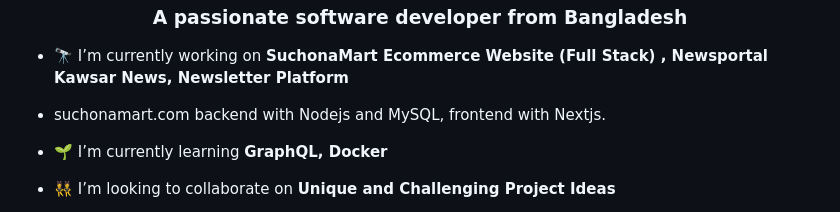
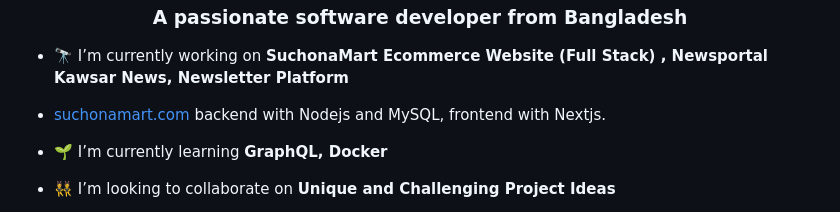
Before and after one commit to Mainulhasan05/Mainulhasan05, a Markdown page: README.md, the part around the change. Rendered like a GitHub page.

```diff
--- a/README.md
+++ b/README.md
@@ -2,7 +2,7 @@
 <h3 align="center">A passionate software developer from Bangladesh</h3>
 
 - 🔭 I’m currently working on **SuchonaMart Ecommerce Website (Full Stack) , Newsportal Kawsar News, Newsletter Platform**
-- suchonamart.com backend with Nodejs and MySQL, frontend with Nextjs.
+- [suchonamart.com](suchonamart.com) backend with Nodejs and MySQL, frontend with Nextjs.
 
 - 🌱 I’m currently learning **GraphQL, Docker**
 
```
